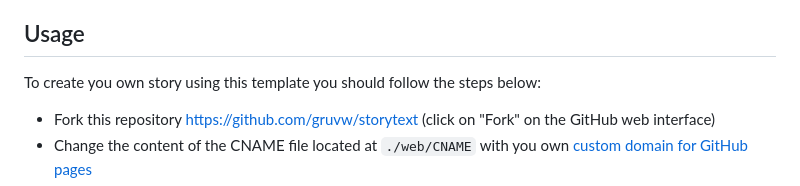
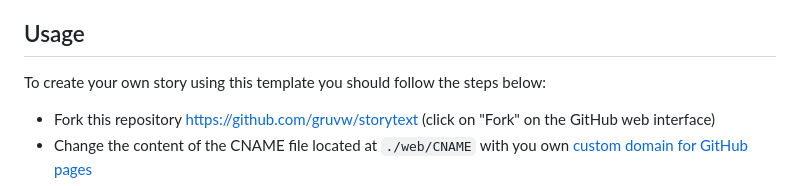
Before and after one commit to gruvw/storytext, a Markdown page: README.md, the part around the change. Rendered like a GitHub page.

Commit message:
fix: typo

```diff
--- a/README.md
+++ b/README.md
@@ -35,7 +35,7 @@ You can check out a live (very basic) example/demo showing off every feature of
 
 ## Usage
 
-To create you own story using this template you should follow the steps below:
+To create your own story using this template you should follow the steps below:
 
 - Fork this repository <https://github.com/gruvw/storytext> (click on "Fork" on the GitHub web interface)
 - Change the content of the CNAME file located at `./web/CNAME` with you own [custom domain for GitHub pages](https://docs.github.com/en/pages/configuring-a-custom-domain-for-your-github-pages-site)
```
